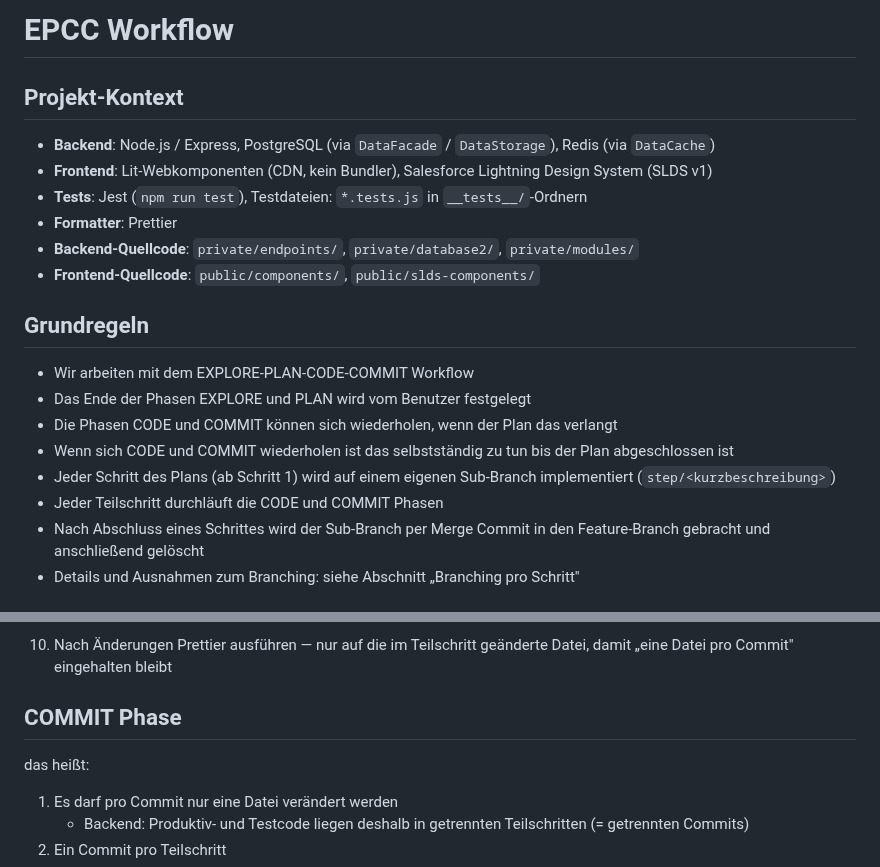
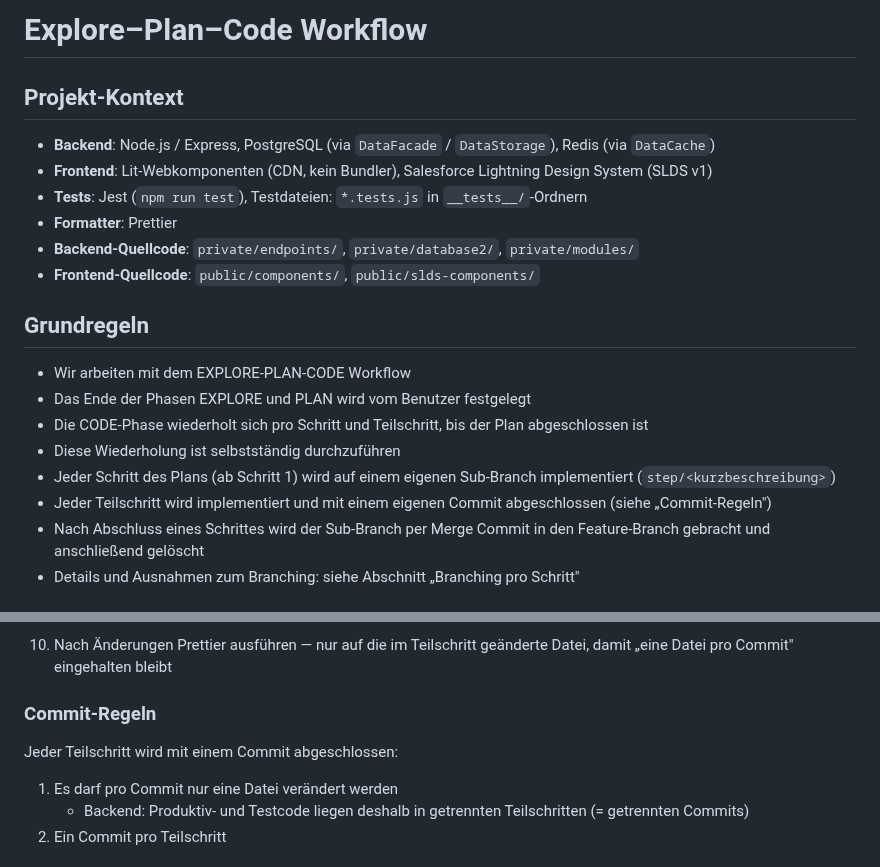
Before and after one commit to DavidWalther/PageHost, a Markdown page: .github/instructions/epc.instructions.md, 2 parts joined by grey strips. Rendered like a GitHub page.

Commit message:
epc instructions: drop COMMIT as a separate phase
- rename file epcc.instructions.md -> epc.instructions.md
- retitle to "Explore–Plan–Code Workflow"
- fold commit conventions into CODE as "Commit-Regeln" subsection
- CODE phase now repeats per step/substep; each substep ends in a commit

Co-Authored-By: Claude Opus 4.8 <noreply@anthropic.com>

```diff
--- a/.github/instructions/epcc.instructions.md
+++ b/.github/instructions/epc.instructions.md
@@ -1,4 +1,4 @@
-# EPCC Workflow
+# Explore–Plan–Code Workflow
 
 ## Projekt-Kontext
 
@@ -11,12 +11,12 @@
 
 ## Grundregeln
 
-- Wir arbeiten mit dem EXPLORE-PLAN-CODE-COMMIT Workflow
+- Wir arbeiten mit dem EXPLORE-PLAN-CODE Workflow
 - Das Ende der Phasen EXPLORE und PLAN wird vom Benutzer festgelegt
-- Die Phasen CODE und COMMIT können sich wiederholen, wenn der Plan das verlangt
-- Wenn sich CODE und COMMIT wiederholen ist das selbstständig zu tun bis der Plan abgeschlossen ist
+- Die CODE-Phase wiederholt sich pro Schritt und Teilschritt, bis der Plan abgeschlossen ist
+- Diese Wiederholung ist selbstständig durchzuführen
 - Jeder Schritt des Plans (ab Schritt 1) wird auf einem eigenen Sub-Branch implementiert (`step/<kurzbeschreibung>`)
-- Jeder Teilschritt durchläuft die CODE und COMMIT Phasen
+- Jeder Teilschritt wird implementiert und mit einem eigenen Commit abgeschlossen (siehe „Commit-Regeln")
 - Nach Abschluss eines Schrittes wird der Sub-Branch per Merge Commit in den Feature-Branch gebracht und anschließend gelöscht
 - Details und Ausnahmen zum Branching: siehe Abschnitt „Branching pro Schritt"
 
@@ -109,9 +109,9 @@ das heißt:
 
 10. Nach Änderungen Prettier ausführen — nur auf die im Teilschritt geänderte Datei, damit „eine Datei pro Commit" eingehalten bleibt
 
-## COMMIT Phase
+### Commit-Regeln
 
-das heißt:
+Jeder Teilschritt wird mit einem Commit abgeschlossen:
 
 1. Es darf pro Commit nur eine Datei verändert werden
    - Backend: Produktiv- und Testcode liegen deshalb in getrennten Teilschritten (= getrennten Commits)
```
